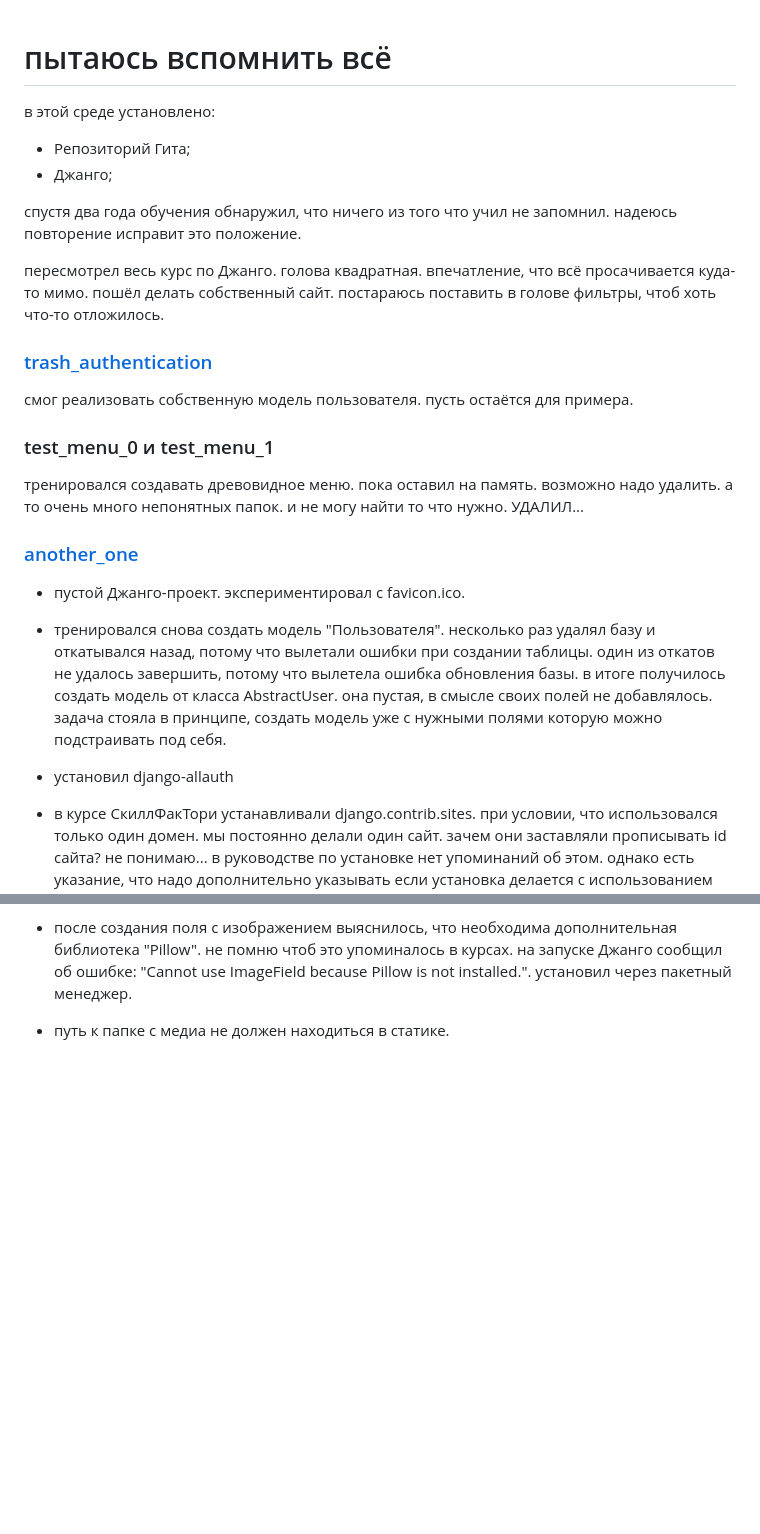
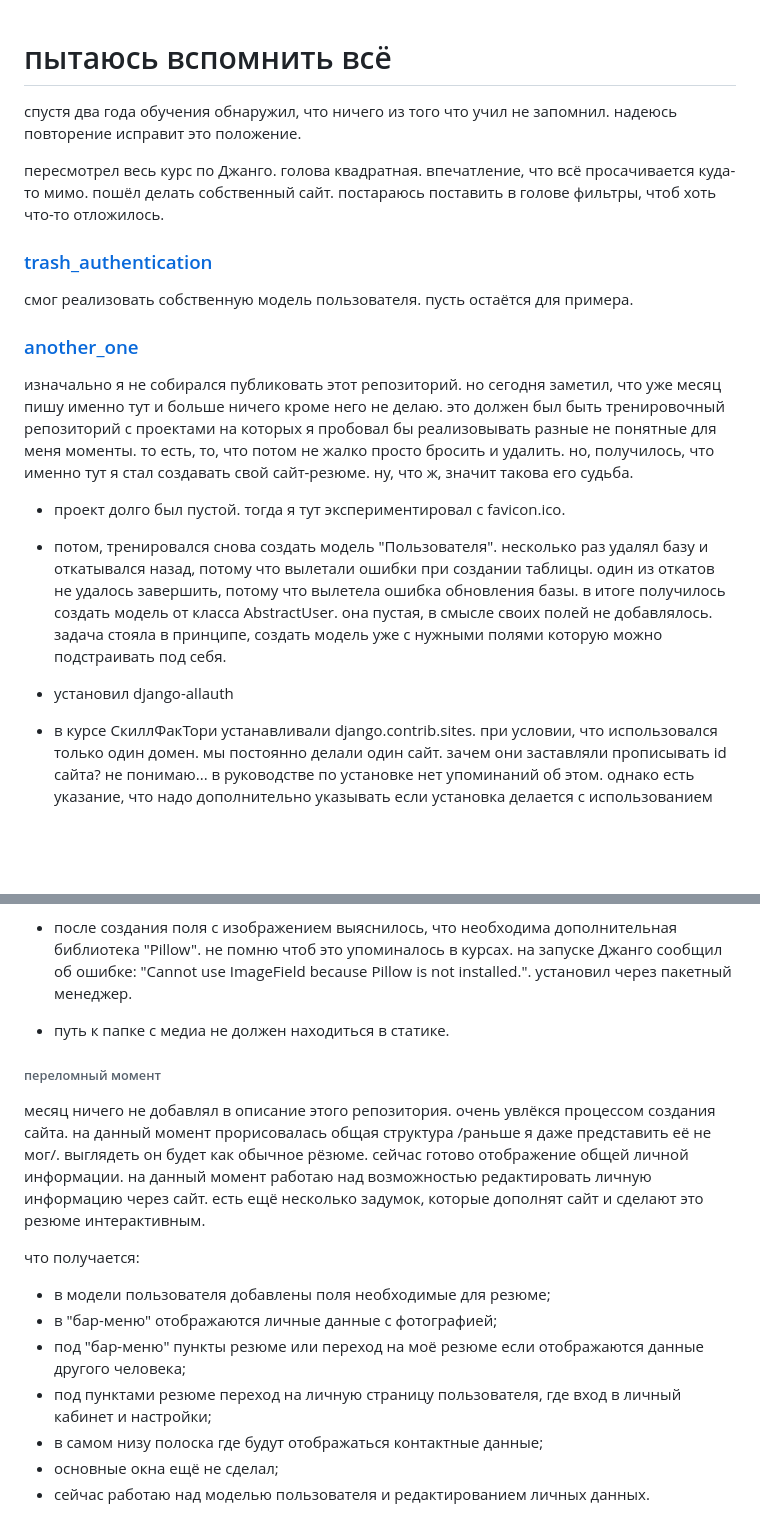
Before and after one commit to Archangel-Ray/training_for_creating_a_resume_website, a Markdown page: README.md, 2 parts joined by grey strips. Drawn GitHub-style; blank space fills up the shorter version.

Commit message:
отредактировал описание репозитория перед публикацией

```diff
--- a/README.md
+++ b/README.md
@@ -1,9 +1,4 @@
 # пытаюсь вспомнить всё
-
-
-в этой среде установлено:
-- Репозиторий Гита;
-- Джанго;
 
 спустя два года обучения обнаружил, что ничего из того что учил не запомнил.
 надеюсь повторение исправит это положение.
@@ -14,18 +9,17 @@
 ### [trash_authentication](trash_authentication)
 смог реализовать собственную модель пользователя. пусть остаётся для примера.
 
-### test_menu_0 и test_menu_1
-тренировался создавать древовидное меню. пока оставил на память. возможно надо удалить.
-а то очень много непонятных папок. и не могу найти то что нужно. УДАЛИЛ...
-
 ### [another_one](another_one)
-- пустой Джанго-проект. экспериментировал с favicon.ico.
-- тренировался снова создать модель "Пользователя". несколько раз удалял базу и откатывался назад, потому что вылетали
-ошибки при создании таблицы. один из откатов не удалось завершить, потому что вылетела ошибка обновления базы. в итоге
-получилось создать модель от класса AbstractUser. она пустая, в смысле своих полей не добавлялось. задача стояла
+изначально я не собирался публиковать этот репозиторий. но сегодня заметил, что уже месяц пишу именно тут и больше
+ничего кроме него не делаю. это должен был быть тренировочный репозиторий с проектами на которых я пробовал бы
+реализовывать разные не понятные для меня моменты. то есть, то, что потом не жалко просто бросить и удалить. но,
+получилось, что именно тут я стал создавать свой сайт-резюме. ну, что ж, значит такова его судьба.
+- проект долго был пустой. тогда я тут экспериментировал с favicon.ico.
+- потом, тренировался снова создать модель "Пользователя". несколько раз удалял базу и откатывался назад, потому что
+вылетали ошибки при создании таблицы. один из откатов не удалось завершить, потому что вылетела ошибка обновления базы.
+в итоге получилось создать модель от класса AbstractUser. она пустая, в смысле своих полей не добавлялось. задача стояла
 в принципе, создать модель уже с нужными полями которую можно подстраивать под себя.
 - установил django-allauth
-
 - в курсе СкиллФакТори устанавливали django.contrib.sites. при условии, что использовался только один домен. мы
 постоянно делали один сайт. зачем они заставляли прописывать id сайта? не понимаю... в руководстве по установке нет
 упоминаний об этом. однако есть указание, что надо дополнительно указывать если установка делается с использованием
@@ -47,3 +41,17 @@
 упоминалось в курсах. на запуске Джанго сообщил об ошибке: "Cannot use ImageField because Pillow is not installed.".
 установил через пакетный менеджер.
 - путь к папке с медиа не должен находиться в статике.
+###### переломный момент
+месяц ничего не добавлял в описание этого репозитория. очень увлёкся процессом создания сайта. на данный момент
+прорисовалась общая структура /раньше я даже представить её не мог/. выглядеть он будет как обычное рёзюме. сейчас
+готово отображение общей личной информации. на данный момент работаю над возможностью редактировать личную информацию
+через сайт. есть ещё несколько задумок, которые дополнят сайт и сделают это резюме интерактивным.
+
+что получается:
+- в модели пользователя добавлены поля необходимые для резюме;
+- в "бар-меню" отображаются личные данные с фотографией;
+- под "бар-меню" пункты резюме или переход на моё резюме если отображаются данные другого человека;
+- под пунктами резюме переход на личную страницу пользователя, где вход в личный кабинет и настройки;
+- в самом низу полоска где будут отображаться контактные данные;
+- основные окна ещё не сделал;
+- сейчас работаю над моделью пользователя и редактированием личных данных.
```
